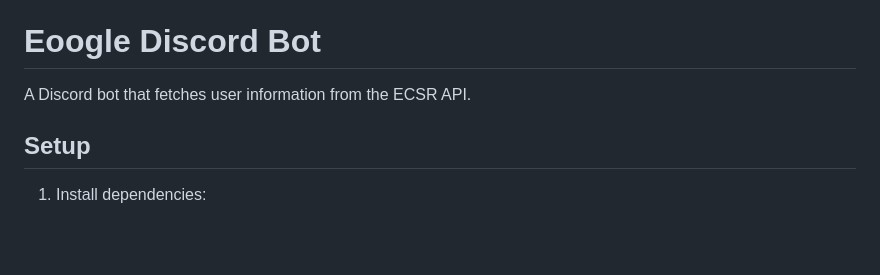
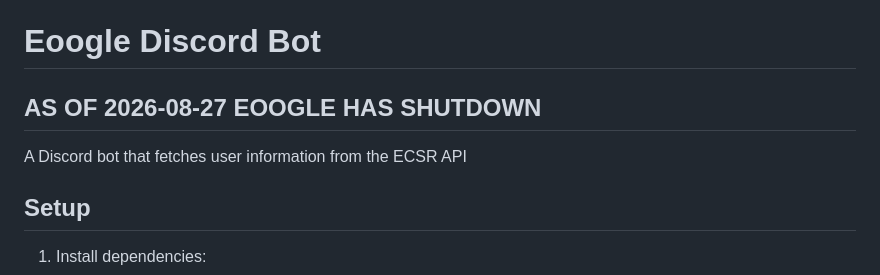
Before and after one commit to RevivalSearch/Eoogle, a Markdown page: README.md, the part around the change. Rendered like a GitHub page; blank space fills up the shorter version.

```diff
--- a/README.md
+++ b/README.md
@@ -1,7 +1,7 @@
 <<<<<<< HEAD
 # Eoogle Discord Bot
-
-A Discord bot that fetches user information from the ECSR API.
+## AS OF 2026-08-27 EOOGLE HAS SHUTDOWN
+A Discord bot that fetches user information from the ECSR API
 
 ## Setup
 
```
